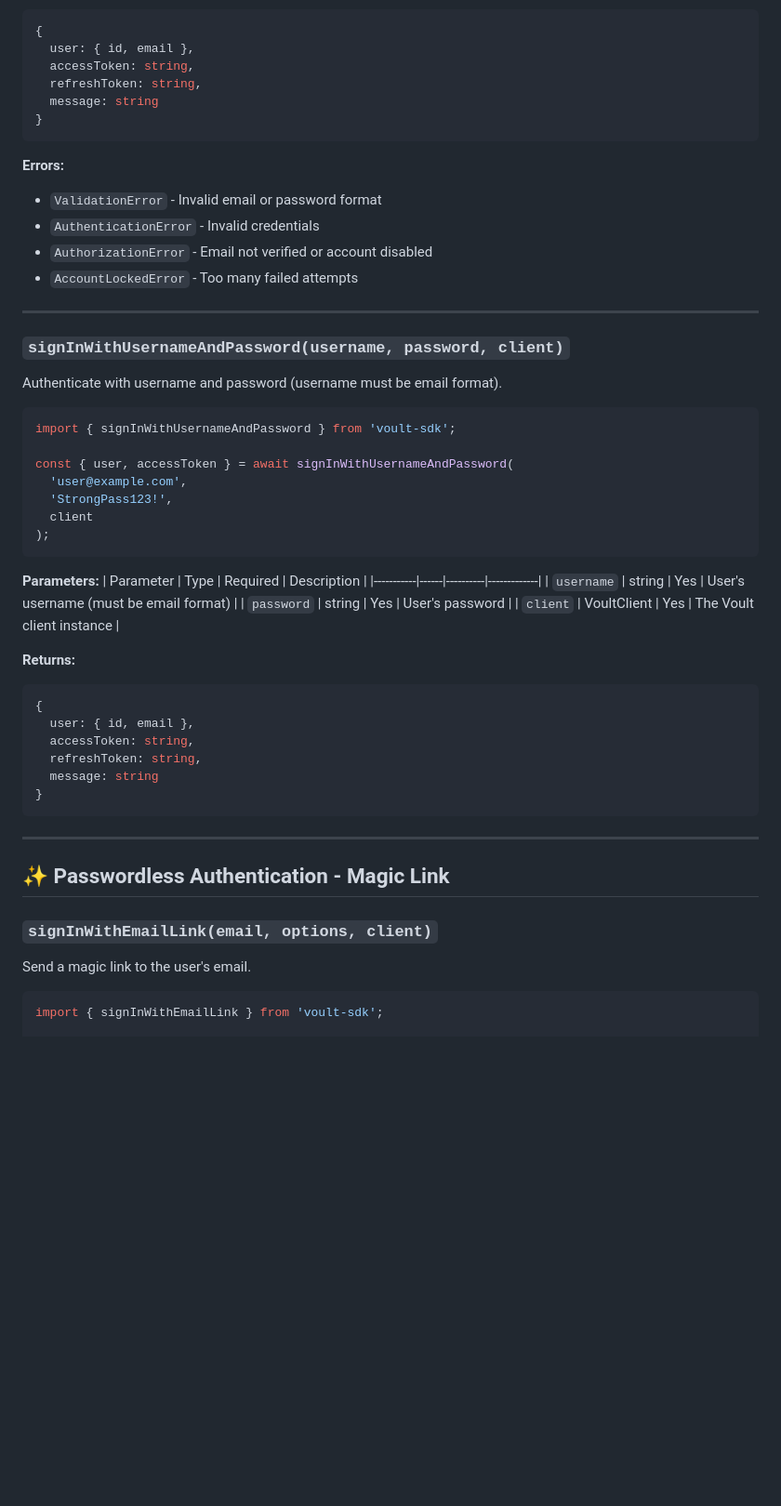
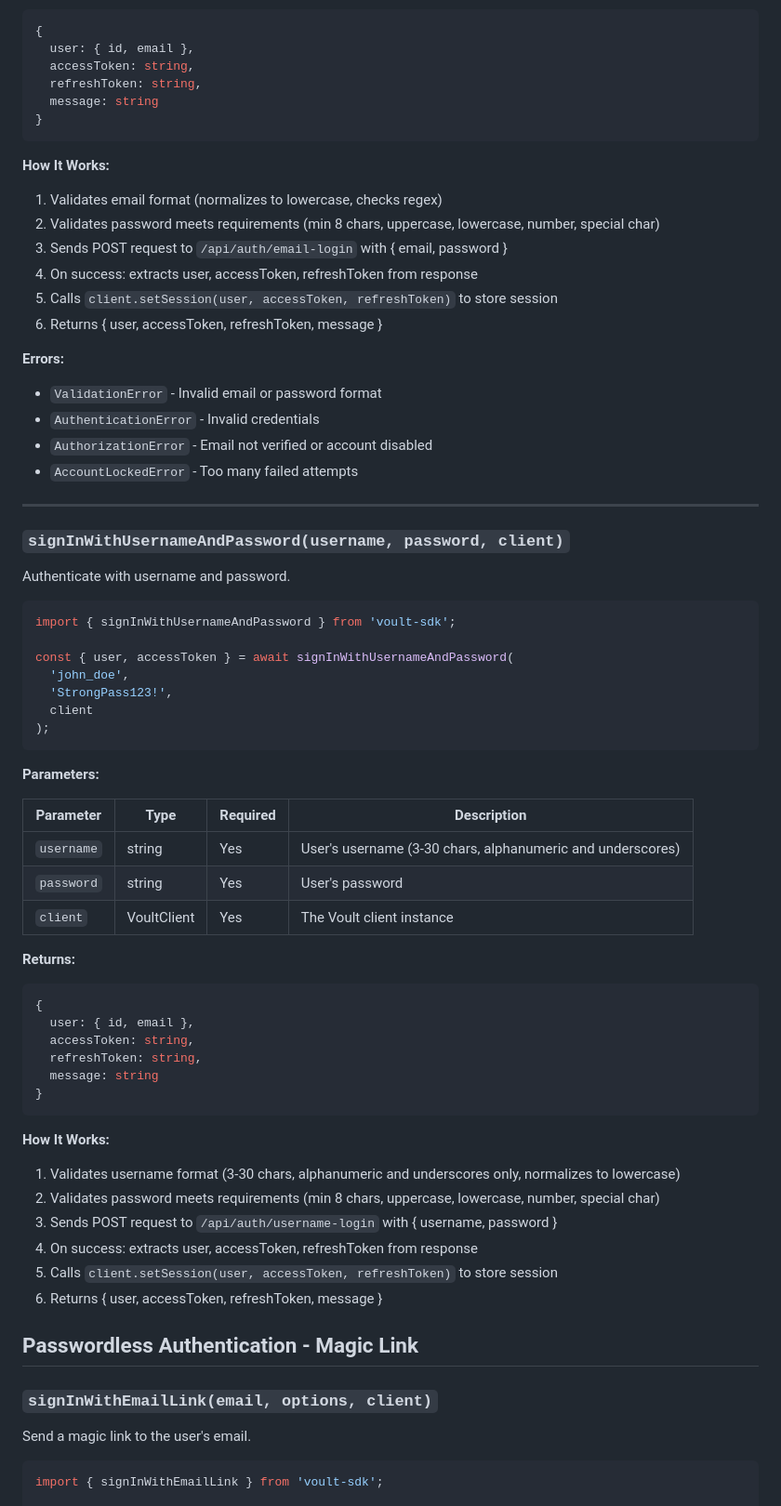
Before and after one commit to voult-dev/test-voult-sdk, a Markdown page: SDK_FUNCTIONS.md, the part around one of its changes. Shown at 93% size. GitHub-like rendering; blank space fills up the shorter version.

````diff
--- a/SDK_FUNCTIONS.md
+++ b/SDK_FUNCTIONS.md
@@ -154,7 +198,17 @@ const { user, accessToken, refreshToken } = await signInWithEmailAndPassword(
 }
 ```
 
+**How It Works:**
+
+1. Validates email format (normalizes to lowercase, checks regex)
+2. Validates password meets requirements (min 8 chars, uppercase, lowercase, number, special char)
+3. Sends POST request to `/api/auth/email-login` with { email, password }
+4. On success: extracts user, accessToken, refreshToken from response
+5. Calls `client.setSession(user, accessToken, refreshToken)` to store session
+6. Returns { user, accessToken, refreshToken, message }
+
 **Errors:**
+
 - `ValidationError` - Invalid email or password format
 - `AuthenticationError` - Invalid credentials
 - `AuthorizationError` - Email not verified or account disabled
@@ -163,26 +217,31 @@ const { user, accessToken, refreshToken } = await signInWithEmailAndPassword(
 ---
 
 ### `signInWithUsernameAndPassword(username, password, client)`
-Authenticate with username and password (username must be email format).
+
+Authenticate with username and password.
 
 ```javascript
 import { signInWithUsernameAndPassword } from 'voult-sdk';
 
 const { user, accessToken } = await signInWithUsernameAndPassword(
-  'user@example.com',
+  'john_doe',
   'StrongPass123!',
   client
 );
 ```
 
 **Parameters:**
-| Parameter | Type | Required | Description |
-|-----------|------|----------|-------------|
-| `username` | string | Yes | User's username (must be email format) |
-| `password` | string | Yes | User's password |
-| `client` | VoultClient | Yes | The Voult client instance |
+
+
+| Parameter  | Type        | Required | Description                                                |
+| ---------- | ----------- | -------- | ---------------------------------------------------------- |
+| `username` | string      | Yes      | User's username (3-30 chars, alphanumeric and underscores) |
+| `password` | string      | Yes      | User's password                                            |
+| `client`   | VoultClient | Yes      | The Voult client instance                                  |
+
 
 **Returns:**
+
 ```javascript
 {
   user: { id, email },
@@ -192,11 +251,19 @@ const { user, accessToken } = await signInWithUsernameAndPassword(
 }
 ```
 
----
+**How It Works:**
 
-## ✨ Passwordless Authentication - Magic Link
+1. Validates username format (3-30 chars, alphanumeric and underscores only, normalizes to lowercase)
+2. Validates password meets requirements (min 8 chars, uppercase, lowercase, number, special char)
+3. Sends POST request to `/api/auth/username-login` with { username, password }
+4. On success: extracts user, accessToken, refreshToken from response
+5. Calls `client.setSession(user, accessToken, refreshToken)` to store session
+6. Returns { user, accessToken, refreshToken, message }
+
+##  Passwordless Authentication - Magic Link
 
 ### `signInWithEmailLink(email, options, client)`
+
 Send a magic link to the user's email.
 
 ```javascript
````
Also changed, not shown: other parts of SDK_FUNCTIONS.md (+162 -80 lines).
